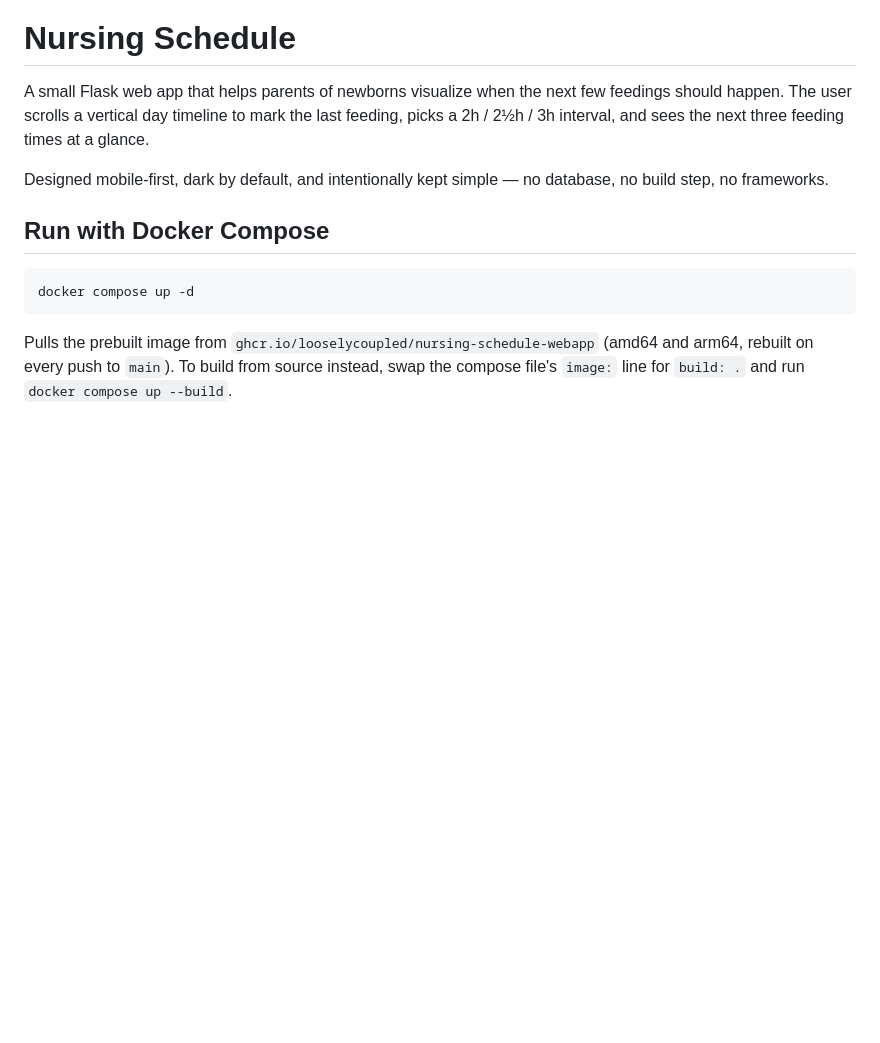
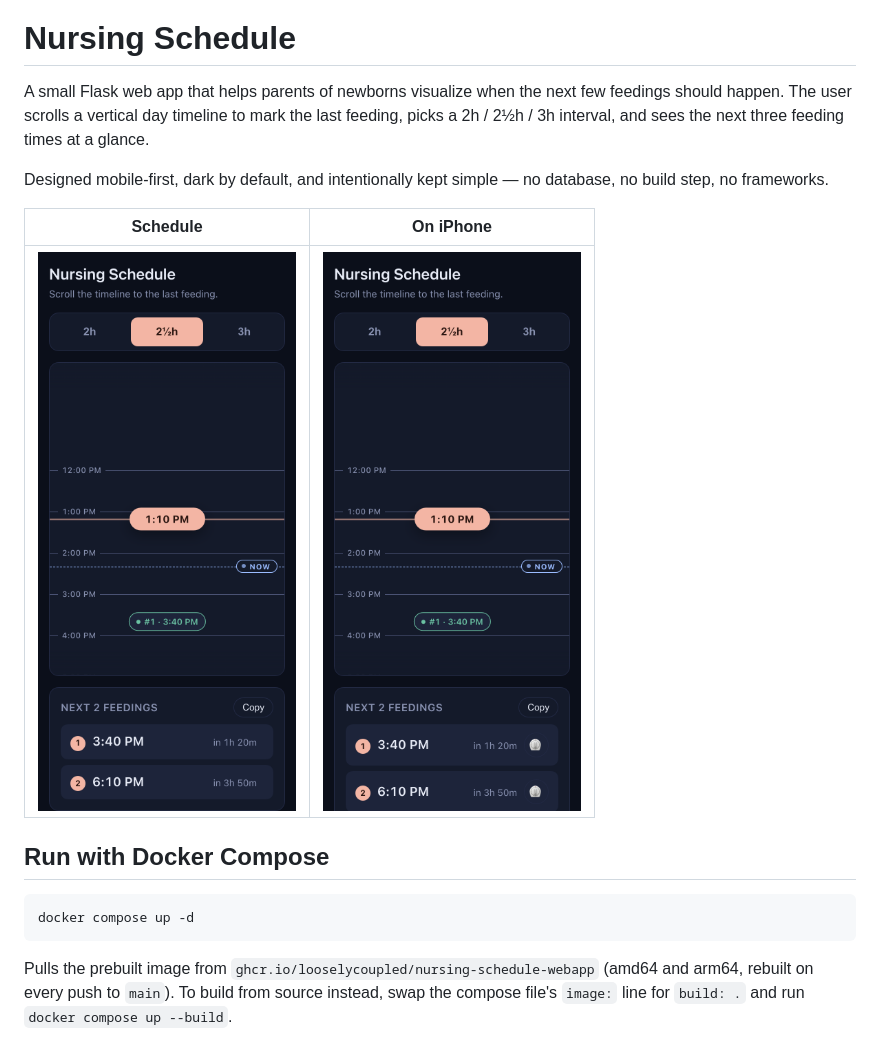
Before and after one commit to looselycoupled/nursing-schedule-webapp, a Markdown page: README.md, the part around the change. GitHub-like rendering; pictures changed too: docs/screenshots/iphone.png (added), docs/screenshots/schedule.png (added); blank space fills up the shorter version.

Commit message:
Add screenshots to README

```diff
--- a/README.md
+++ b/README.md
@@ -7,6 +7,10 @@ feeding times at a glance.
 
 Designed mobile-first, dark by default, and intentionally kept simple — no
 database, no build step, no frameworks.
+
+| Schedule | On iPhone |
+|:---:|:---:|
+| ![Timeline with the last feeding marked and the next two feedings listed](docs/screenshots/schedule.png) | ![Same view on iOS, with a timer button next to each upcoming feeding](docs/screenshots/iphone.png) |
 
 ## Run with Docker Compose
 
```
